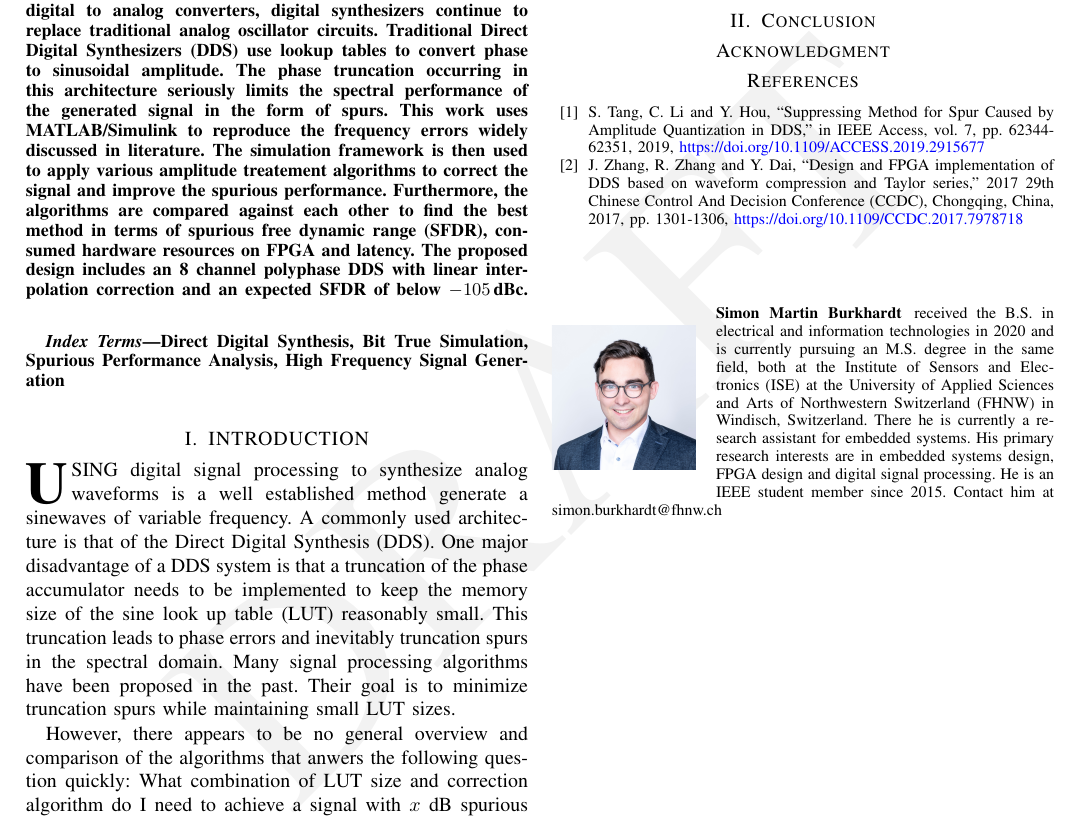
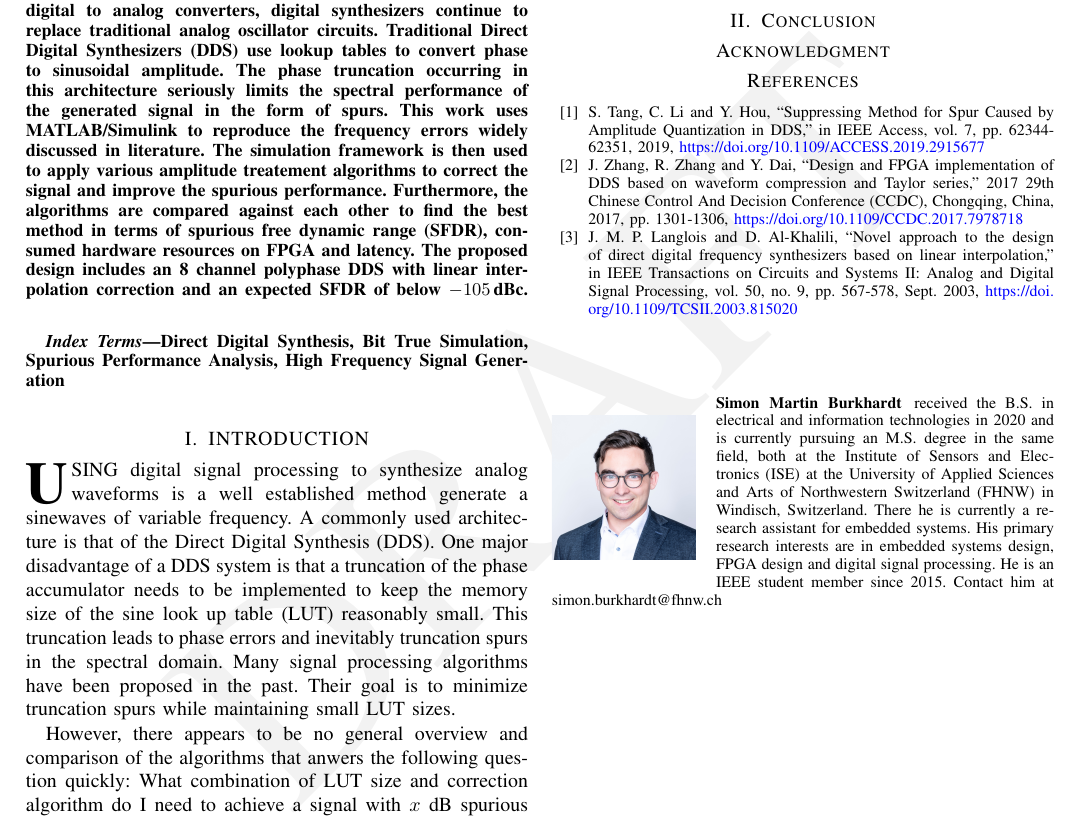
Before and after one commit to mnemocron/dds-spur-techniques, a LaTeX paper (tex/paper.tex): part of the page, cut so that both start at the same text. Compiled offline with pdfLaTeX.

Commit message:
added literature references

```diff
--- a/tex/paper.tex
+++ b/tex/paper.tex
@@ -86,6 +86,8 @@ This work aims to build a bit-true simulation model in Python to simulate the tr
 
 	\bibitem{zang_taylor} J. Zhang, R. Zhang and Y. Dai, ``Design and FPGA implementation of DDS based on waveform compression and Taylor series,'' 2017 29th Chinese Control And Decision Conference (CCDC), Chongqing, China, 2017, pp. 1301-1306, \url{https://doi.org/10.1109/CCDC.2017.7978718}
 
+	\bibitem{langolis_novel} J. M. P. Langlois and D. Al-Khalili, ``Novel approach to the design of direct digital frequency synthesizers based on linear interpolation,'' in IEEE Transactions on Circuits and Systems II: Analog and Digital Signal Processing, vol. 50, no. 9, pp. 567-578, Sept. 2003, \url{https://doi.org/10.1109/TCSII.2003.815020}
+
 
 \end{thebibliography}
 
```
Also changed, not shown: jupyter/algorithms_sfdr_16bit.pdf (added), jupyter/algorithms_sfdr_24bit.pdf (added), jupyter/sig_dds_piecelin.pdf (added), jupyter/sig_dds_taylor.pdf (added), jupyter/spec_dds_phasdither.pdf (added), jupyter/spec_dds_sine.pdf (added), 1 other file.
